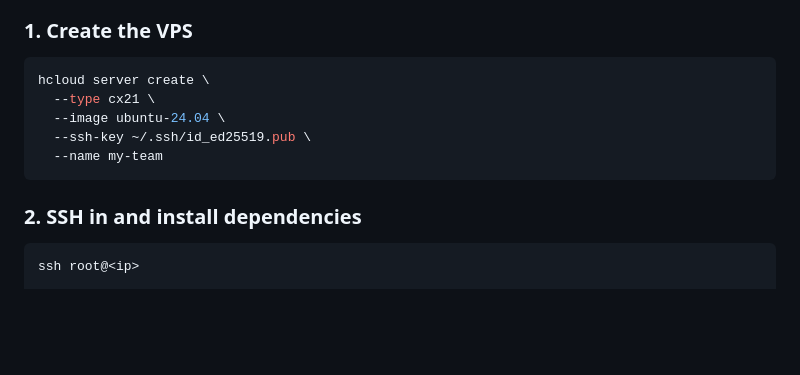
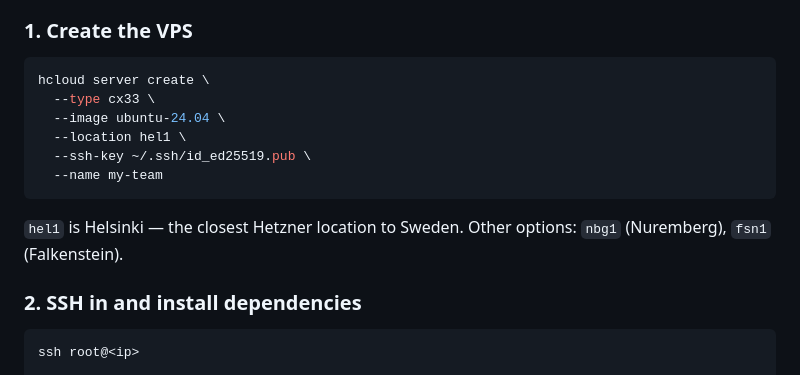
Before and after one commit to jahwag/clem, a Markdown page: README.md, the part around the change. Rendered like a GitHub page; blank space fills up the shorter version.

Commit message:
chore: use cx33, hel1 region in Hetzner quickstart

````diff
--- a/README.md
+++ b/README.md
@@ -43,11 +43,14 @@ go build -o /usr/local/bin/clem .
 
 ```bash
 hcloud server create \
-  --type cx21 \
+  --type cx33 \
   --image ubuntu-24.04 \
+  --location hel1 \
   --ssh-key ~/.ssh/id_ed25519.pub \
   --name my-team
 ```
+
+`hel1` is Helsinki — the closest Hetzner location to Sweden. Other options: `nbg1` (Nuremberg), `fsn1` (Falkenstein).
 
 ### 2. SSH in and install dependencies
 
````
